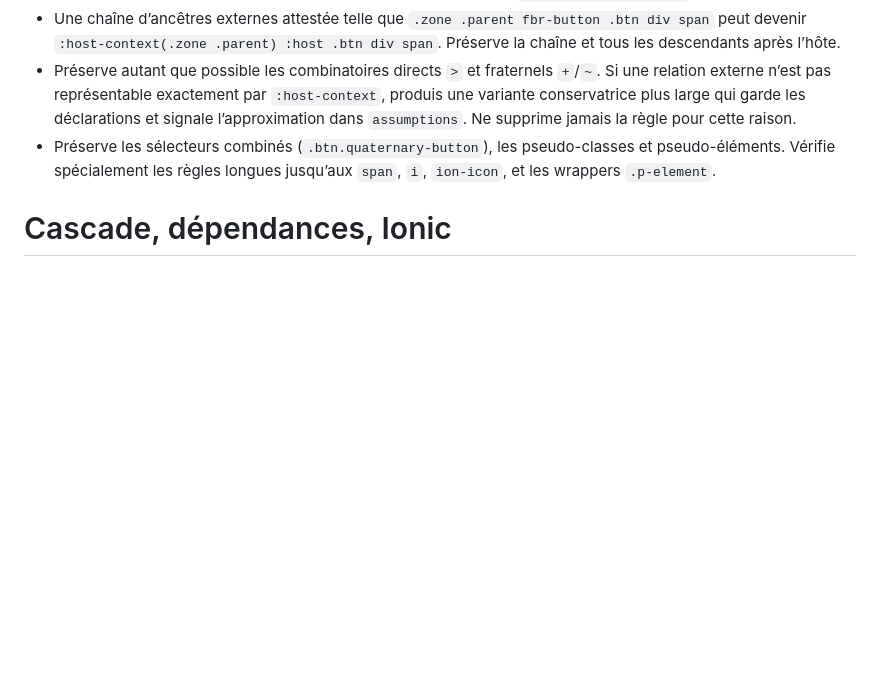
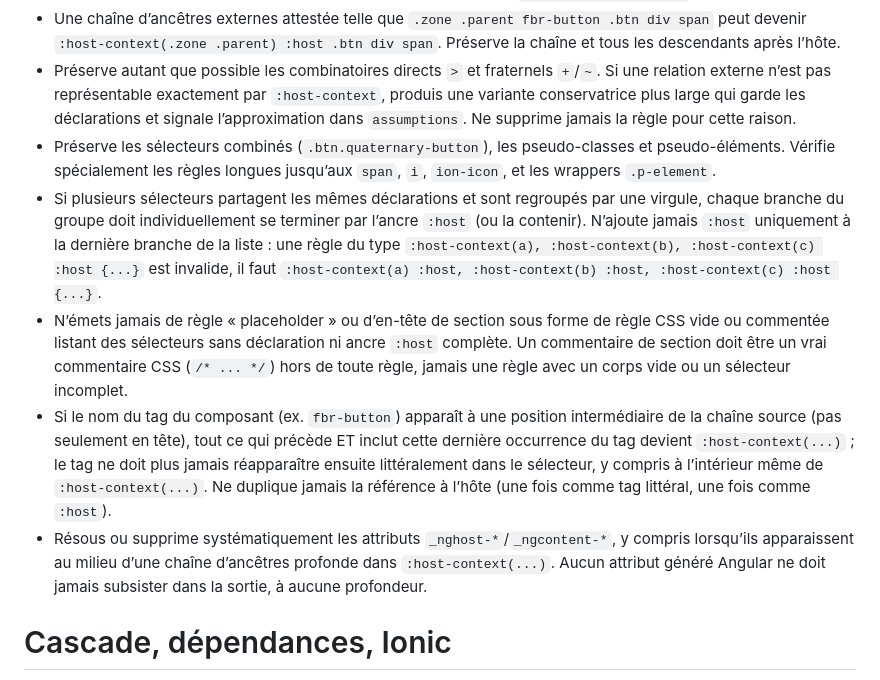
Before and after one commit to bevrard/playwright-ai-css, a Markdown page: prompts/regenerate-css.md, the part around the change. GitHub-like rendering; blank space fills up the shorter version.

Commit message:
regen rule

```diff
--- a/prompts/regenerate-css.md
+++ b/prompts/regenerate-css.md
@@ -20,6 +20,10 @@ Tu es un expert Angular (ViewEncapsulation.Emulated), CSS et analyse de cascade.
 - Une chaîne d’ancêtres externes attestée telle que `.zone .parent fbr-button .btn div span` peut devenir `:host-context(.zone .parent) :host .btn div span`. Préserve la chaîne et tous les descendants après l’hôte.
 - Préserve autant que possible les combinatoires directs `>` et fraternels `+`/`~`. Si une relation externe n’est pas représentable exactement par `:host-context`, produis une variante conservatrice plus large qui garde les déclarations et signale l’approximation dans `assumptions`. Ne supprime jamais la règle pour cette raison.
 - Préserve les sélecteurs combinés (`.btn.quaternary-button`), les pseudo-classes et pseudo-éléments. Vérifie spécialement les règles longues jusqu’aux `span`, `i`, `ion-icon`, et les wrappers `.p-element`.
+- Si plusieurs sélecteurs partagent les mêmes déclarations et sont regroupés par une virgule, chaque branche du groupe doit individuellement se terminer par l’ancre `:host` (ou la contenir). N’ajoute jamais `:host` uniquement à la dernière branche de la liste : une règle du type `:host-context(a), :host-context(b), :host-context(c) :host {...}` est invalide, il faut `:host-context(a) :host, :host-context(b) :host, :host-context(c) :host {...}`.
+- N’émets jamais de règle « placeholder » ou d’en-tête de section sous forme de règle CSS vide ou commentée listant des sélecteurs sans déclaration ni ancre `:host` complète. Un commentaire de section doit être un vrai commentaire CSS (`/* ... */`) hors de toute règle, jamais une règle avec un corps vide ou un sélecteur incomplet.
+- Si le nom du tag du composant (ex. `fbr-button`) apparaît à une position intermédiaire de la chaîne source (pas seulement en tête), tout ce qui précède ET inclut cette dernière occurrence du tag devient `:host-context(...)` ; le tag ne doit plus jamais réapparaître ensuite littéralement dans le sélecteur, y compris à l’intérieur même de `:host-context(...)`. Ne duplique jamais la référence à l’hôte (une fois comme tag littéral, une fois comme `:host`).
+- Résous ou supprime systématiquement les attributs `_nghost-*`/`_ngcontent-*`, y compris lorsqu’ils apparaissent au milieu d’une chaîne d’ancêtres profonde dans `:host-context(...)`. Aucun attribut généré Angular ne doit jamais subsister dans la sortie, à aucune profondeur.
 
 # Cascade, dépendances, Ionic
 - Préserve les déclarations, leur ordre, `!important`, les couches, media queries, supports, containers et autres conditions applicables. La spécificité peut changer avec la compilation Angular : signale tout risque non résolu.
```
